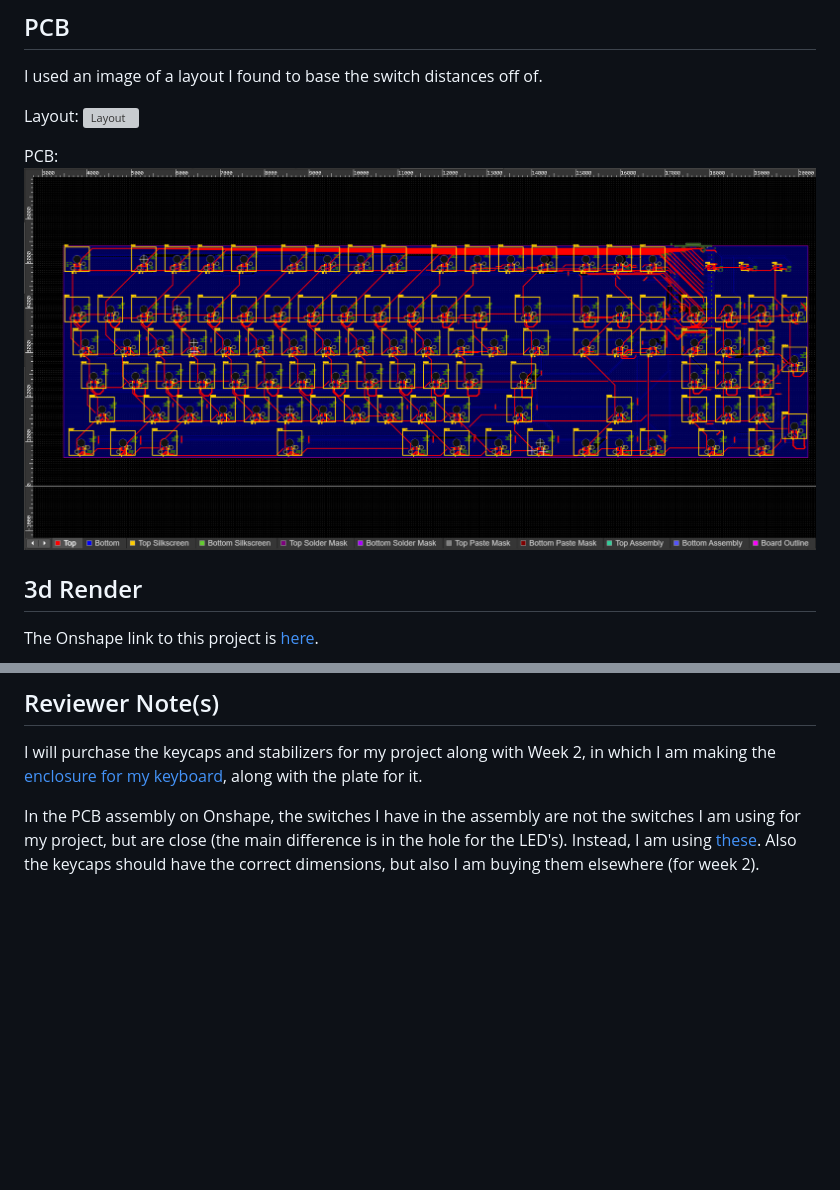
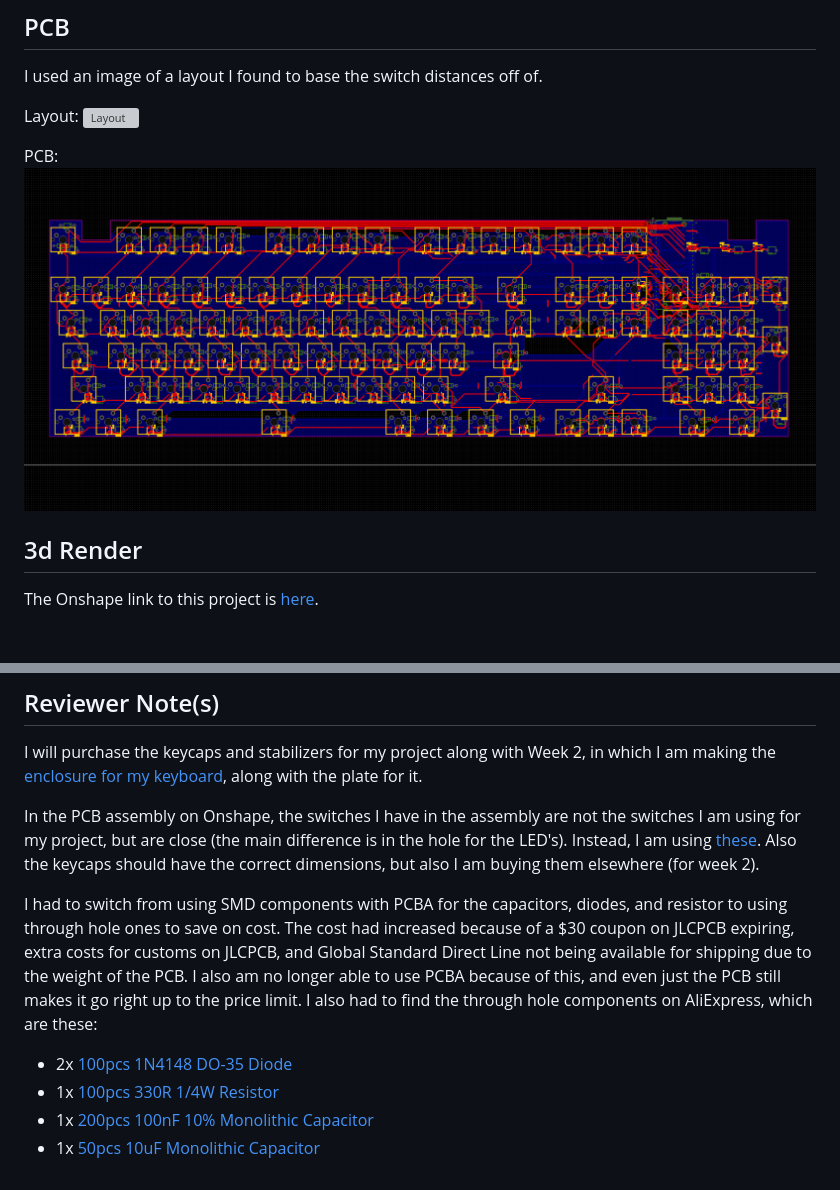
Before and after one commit to araschke001-commits/RGB-Keyboard, a Markdown page: README.md, 2 parts joined by grey strips. Rendered like a GitHub page; pictures changed too: Pictures/Screenshot 2026-10-11 215807.png; blank space fills up the shorter version; grey boxes are pictures that could not be loaded.

Commit message:
Update PCB and README

```diff
--- a/README.md
+++ b/README.md
@@ -38,4 +38,10 @@ Assembly with switches and keycaps:
 
 I will purchase the keycaps and stabilizers for my project along with Week 2, in which I am making the [enclosure for my keyboard](https://github.com/araschke001-commits/RGB-Keyboard-Enclosure), along with the plate for it.
 
-In the PCB assembly on Onshape, the switches I have in the assembly are not the switches I am using for my project, but are close (the main difference is in the hole for the LED's). Instead, I am using [these](https://mechkeys.com/products/outemu-linear-tactile-silent-mechanical-keyboard-switches?variant=42713962545375). Also the keycaps should have the correct dimensions, but also I am buying them elsewhere (for week 2).
+In the PCB assembly on Onshape, the switches I have in the assembly are not the switches I am using for my project, but are close (the main difference is in the hole for the LED's). Instead, I am using [these](https://www.aliexpress.us/item/3256802192387196.html). Also the keycaps should have the correct dimensions, but also I am buying them elsewhere (for week 2).
+
+I had to switch from using SMD components with PCBA for the capacitors, diodes, and resistor to using through hole ones to save on cost. The cost had increased because of a $30 coupon on JLCPCB expiring, extra costs for customs on JLCPCB, and Global Standard Direct Line not being available for shipping due to the weight of the PCB. I also am no longer able to use PCBA because of this, and even just the PCB still makes it go right up to the price limit. I also had to find the through hole components on AliExpress, which are these:
+- 2x [100pcs 1N4148 DO-35 Diode](https://www.aliexpress.com/item/3256804920500448.html)
+- 1x [100pcs 330R 1/4W Resistor](https://www.aliexpress.us/item/3256806565404055.html)
+- 1x [200pcs 100nF 10% Monolithic Capacitor](https://www.aliexpress.com/item/3256808311121039.html)
+- 1x [50pcs 10uF Monolithic Capacitor](https://www.aliexpress.com/item/3256807481050401.html)
```
Also changed, not shown: 2 other files.
